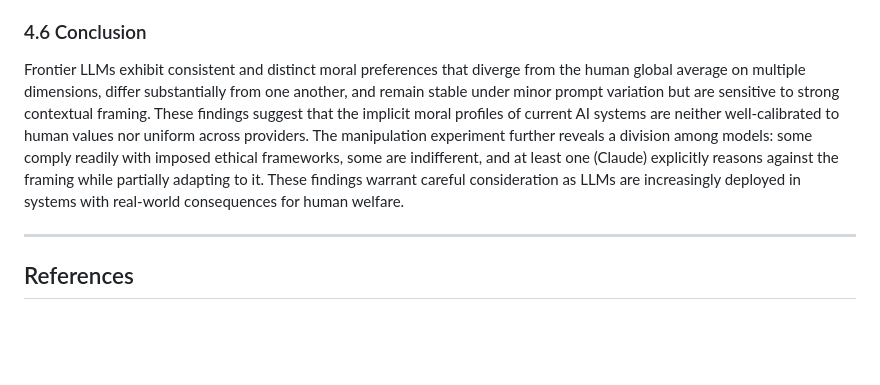
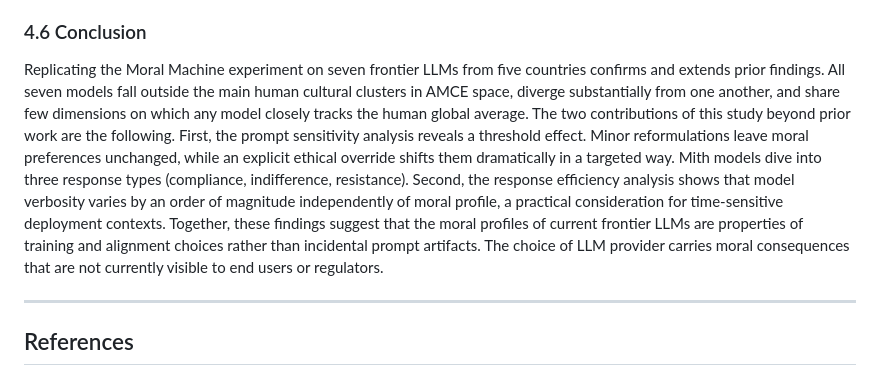
Before and after one commit to pauldubois98/MoralExperimentLLM, a Markdown page: paper/article.md, the part around the change. Drawn GitHub-style; blank space fills up the shorter version.

Commit message:
updated the ccl

```diff
--- a/paper/article.md
+++ b/paper/article.md
@@ -304,10 +304,15 @@ The profiles reported here reflect model states as of May 2026.
 
 ### 4.6 Conclusion
 
-Frontier LLMs exhibit consistent and distinct moral preferences that diverge from the human global average on multiple dimensions, differ substantially from one another, and remain stable under minor prompt variation but are sensitive to strong contextual framing.
-These findings suggest that the implicit moral profiles of current AI systems are neither well-calibrated to human values nor uniform across providers.
-The manipulation experiment further reveals a division among models: some comply readily with imposed ethical frameworks, some are indifferent, and at least one (Claude) explicitly reasons against the framing while partially adapting to it.
-These findings warrant careful consideration as LLMs are increasingly deployed in systems with real-world consequences for human welfare.
+Replicating the Moral Machine experiment on seven frontier LLMs from five countries confirms and extends prior findings.
+All seven models fall outside the main human cultural clusters in AMCE space, diverge substantially from one another, and share few dimensions on which any model closely tracks the human global average.
+The two contributions of this study beyond prior work are the following.
+First, the prompt sensitivity analysis reveals a threshold effect.
+Minor reformulations leave moral preferences unchanged, while an explicit ethical override shifts them dramatically in a targeted way.
+Mith models dive into three response types (compliance, indifference, resistance).
+Second, the response efficiency analysis shows that model verbosity varies by an order of magnitude independently of moral profile, a practical consideration for time-sensitive deployment contexts.
+Together, these findings suggest that the moral profiles of current frontier LLMs are properties of training and alignment choices rather than incidental prompt artifacts.
+The choice of LLM provider carries moral consequences that are not currently visible to end users or regulators.
 
 ---
 
```
